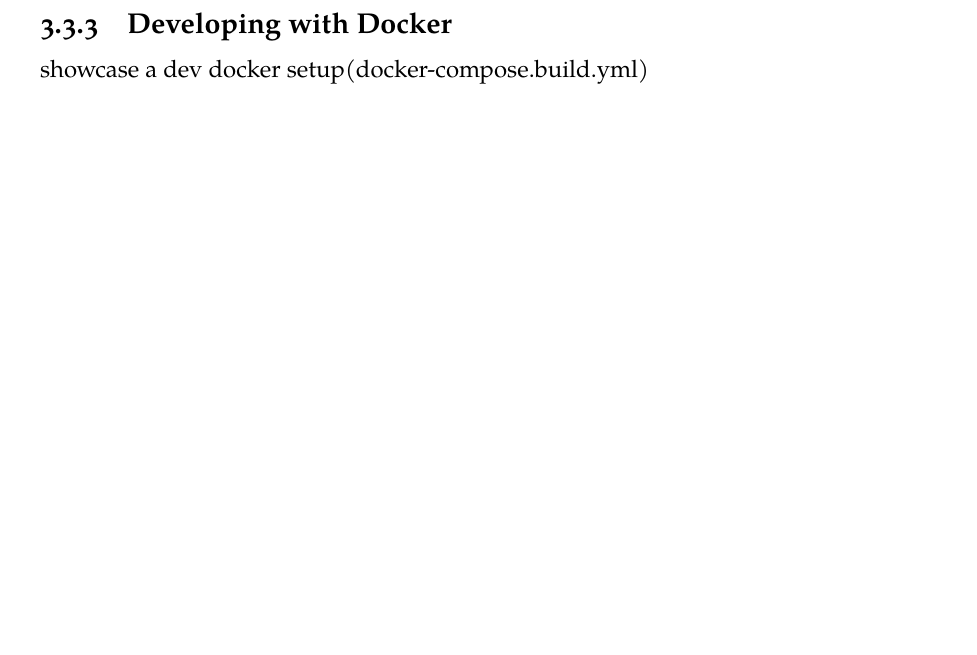
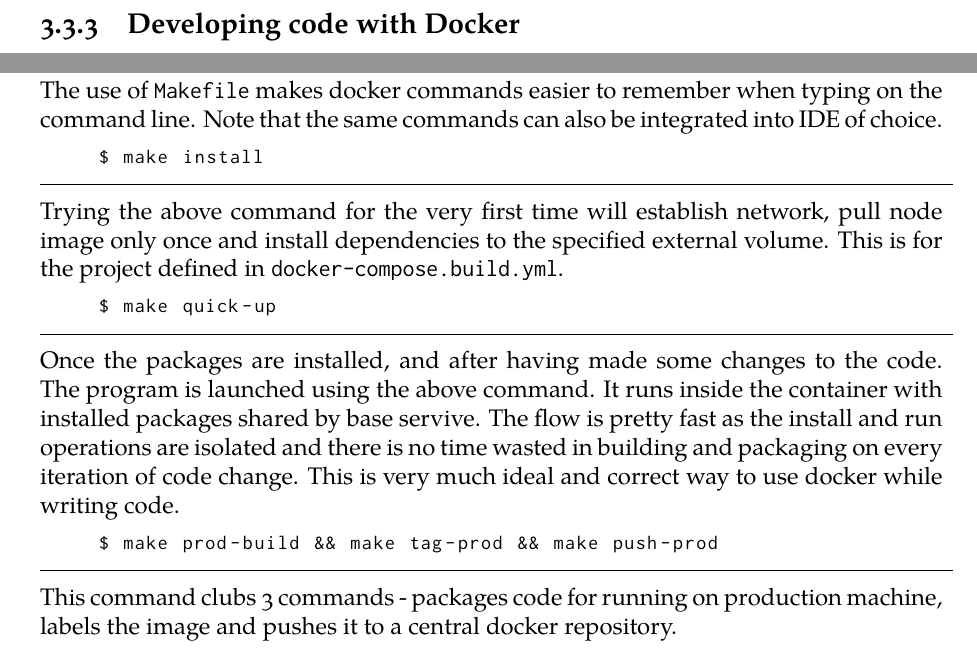
Before and after one commit to rihenperry/csuci-mscs-thesis-dist-web-crawler, a LaTeX thesis (initial-writeup/initialwriteup.tex, which reads initial-writeup/implement/implmnt-2.tex): part of page 41 of 68 before the commit and two parts of pages 41 and 42 of 69 after it, the two joined at a grey line, cut so that both start at the same text, the shorter picture padded with empty space. Compiled offline with XeLaTeX; a missing font is replaced by an installed copy or a similar font.

Commit message:
completed section dev with docker

```diff
--- a/initial-writeup/implement/implmnt-2.tex
+++ b/initial-writeup/implement/implmnt-2.tex
@@ -22,5 +22,4 @@
 
 \pagebreak
 
-\subsection{Developing with Docker}\label{devdocker}
-showcase a dev docker setup(docker-compose.build.yml)
+\subsection{Developing code with Docker}\label{devdocker}
@@ -37 +45,2 @@
 
+\pagebreak
@@ -38,3 +75,30 @@
+\noindent
+The use of \texttt{Makefile} makes docker commands easier to remember when typing on the command line. Note that the same commands can also be integrated into IDE of choice.
+
+\begin{lstlisting}[language=bash]
+  $ make install
+\end{lstlisting}
+
+\noindent
+Trying the above command for the very first time will establish network, pull node image only once and install dependencies to the specified external volume. This is for the project defined in \texttt{docker-compose.build.yml}.
+
+\begin{lstlisting}[language=bash]
+  $ make quick-up
+\end{lstlisting}
+
+\noindent
+Once the packages are installed, and after having made some changes to the code. The
+program is launched using the above command. It runs inside the container with
+installed packages shared by base servive. The flow is pretty fast as the install
+and run operations are isolated and there is no time wasted in building and
+packaging on every iteration of code change. This is very much ideal and
+correct way to use docker while writing code.
+
+\begin{lstlisting}[language=bash]
+  $ make prod-build && make tag-prod && make push-prod
+\end{lstlisting}
+\noindent
+This command clubs 3 commands - packages code for running on production machine, labels the image and pushes it to a central docker repository.
 
 \pagebreak
 
```
Also changed, not shown: initial-writeup/bkgrnd/bkgrnd-7.tex (+1 -1 lines), initial-writeup/initialwriteup.pdf, initial-writeup/implement/implmnt-2.tex (55 more changed lines).
